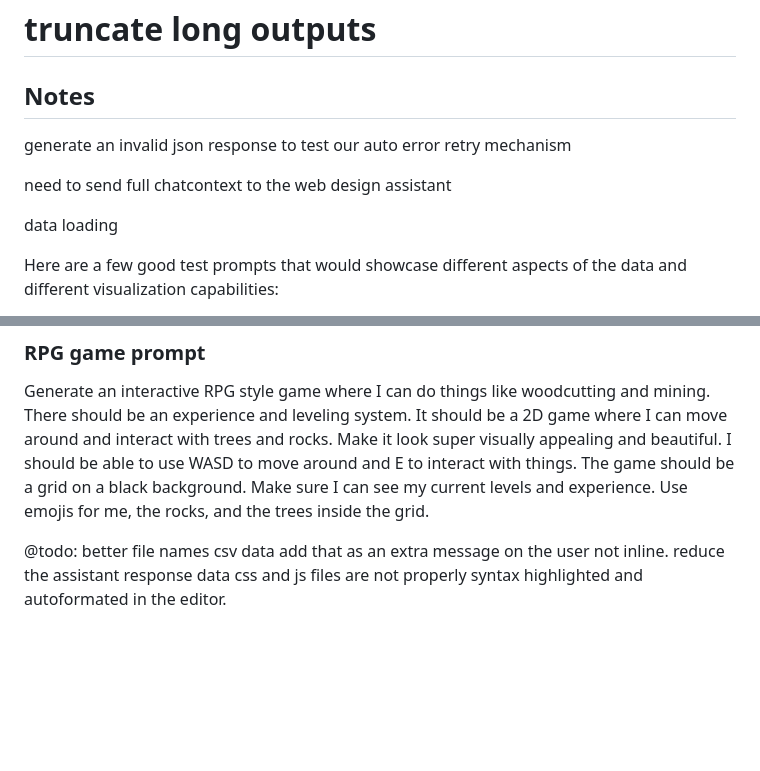
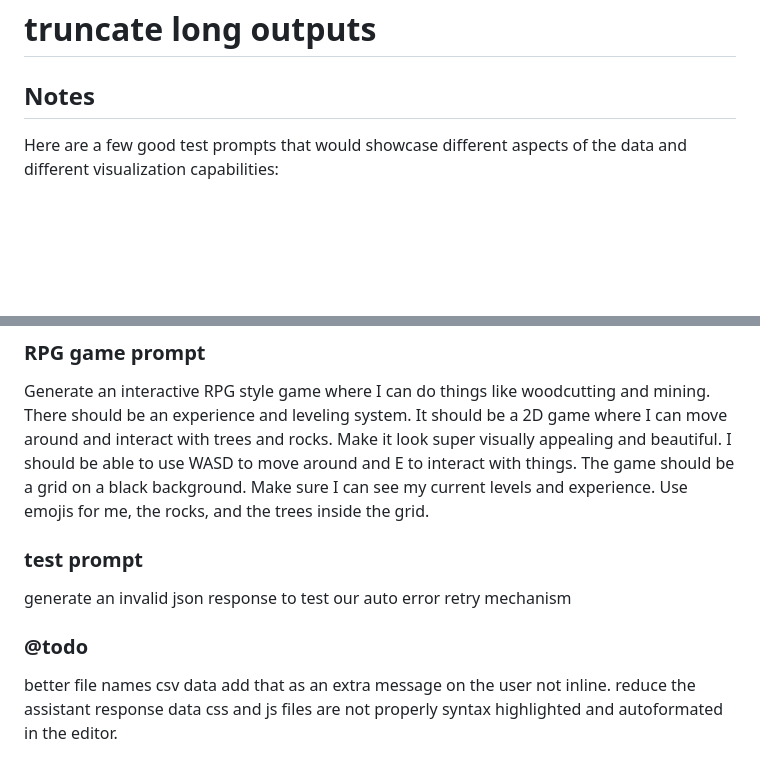
Before and after one commit to philwilliammee/web-developer, a Markdown page: README.md, 2 parts joined by grey strips. Rendered like a GitHub page; blank space fills up the shorter version.

Commit message:
refactor: update README to improve test prompts and organize notes section

```diff
--- a/README.md
+++ b/README.md
@@ -147,14 +147,6 @@ handles parsing errors with retries.
 
 ## Notes
 
-
-generate an invalid json response to test our auto error retry mechanism
-
-need to send full chatcontext to the web design assistant
-
-data loading
-
-
 Here are a few good test prompts that would showcase different aspects of the data and different visualization capabilities:
 
 Interactive Dashboard Prompt:
@@ -225,7 +217,12 @@ date,region,product_category,product_name,sales_amount,units_sold,customer_satis
 
 Generate an interactive RPG style game where I can do things like woodcutting and mining. There should be an experience and leveling system. It should be a 2D game where I can move around and interact with trees and rocks. Make it look super visually appealing and beautiful. I should be able to use WASD to move around and E to interact with things. The game should be a grid on a black background. Make sure I can see my current levels and experience. Use emojis for me, the rocks, and the trees inside the grid.
 
-@todo:
+### test prompt
+
+generate an invalid json response to test our auto error retry mechanism
+
+### @todo
+
 better file names
 csv data add that as an extra message on the user not inline.
 reduce the assistant response data
```
